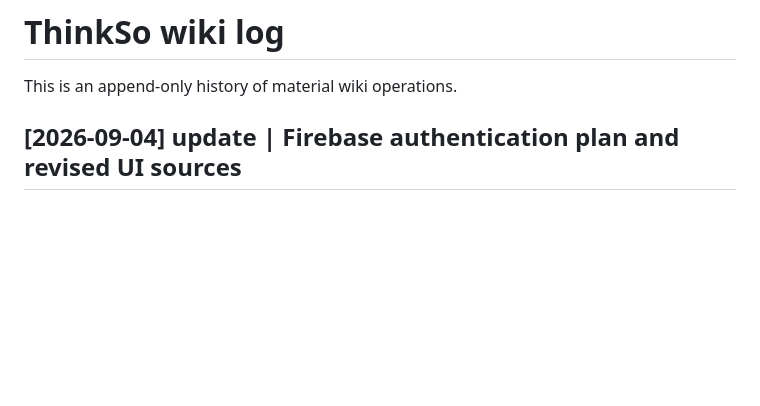
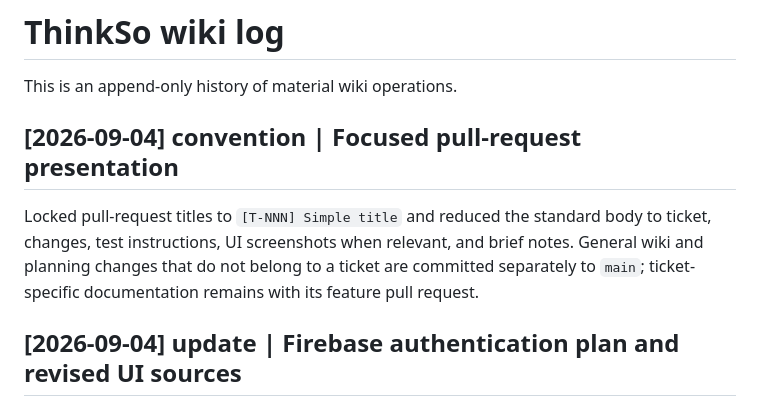
Before and after one commit to dmitchelljackson/ThinkSo, a Markdown page: wiki/log.md, the part around the change. Drawn GitHub-style; blank space fills up the shorter version.

Commit message:
docs: standardize focused pull requests

```diff
--- a/wiki/log.md
+++ b/wiki/log.md
@@ -1,6 +1,10 @@
 # ThinkSo wiki log
 
 This is an append-only history of material wiki operations.
+
+## [2026-09-04] convention | Focused pull-request presentation
+
+Locked pull-request titles to `[T-NNN] Simple title` and reduced the standard body to ticket, changes, test instructions, UI screenshots when relevant, and brief notes. General wiki and planning changes that do not belong to a ticket are committed separately to `main`; ticket-specific documentation remains with its feature pull request.
 
 ## [2026-09-04] update | Firebase authentication plan and revised UI sources
 
```
Also changed, not shown: .github/pull_request_template.md (added, +17 -0 lines), wiki/agents/harness.md (+2 -0 lines).
